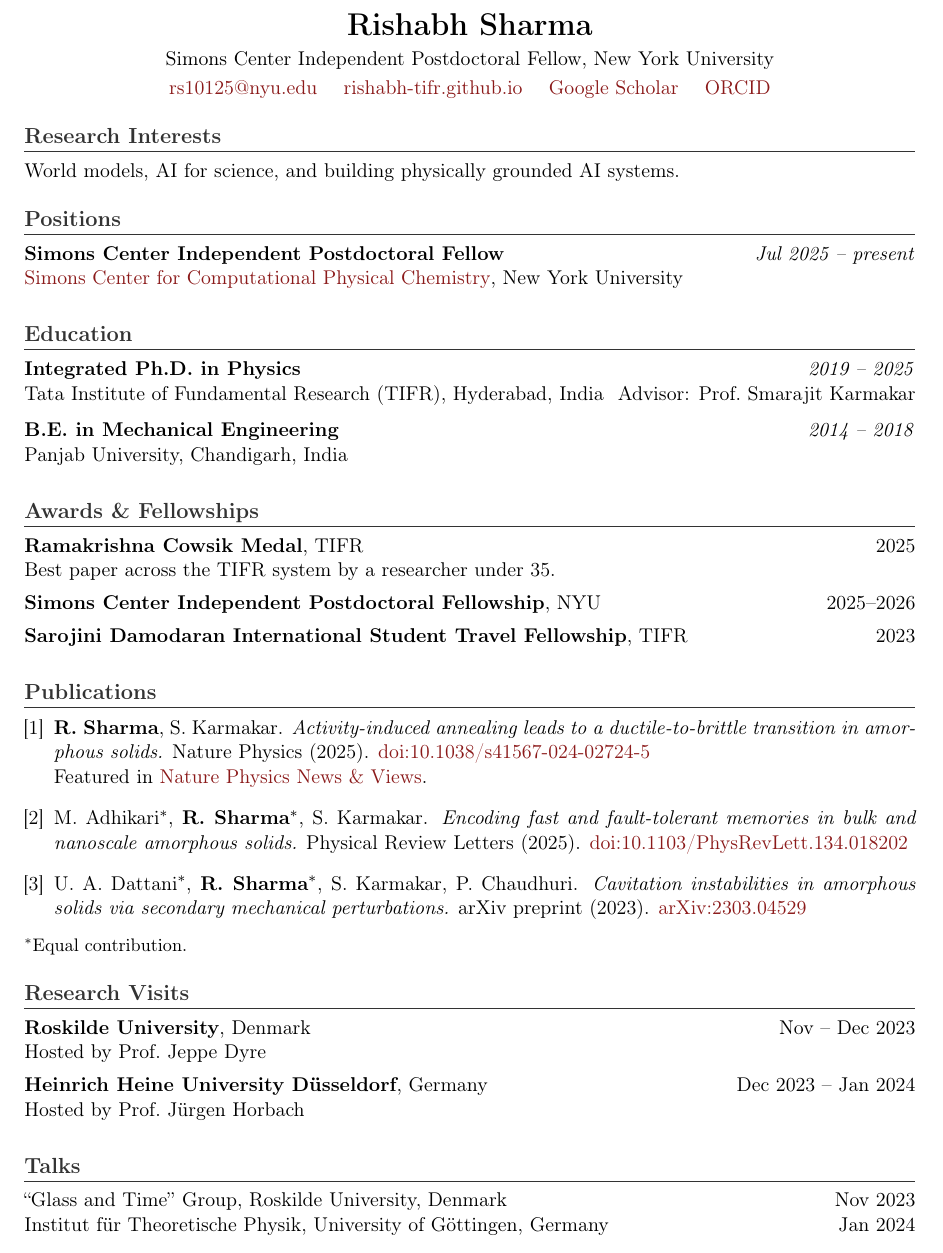
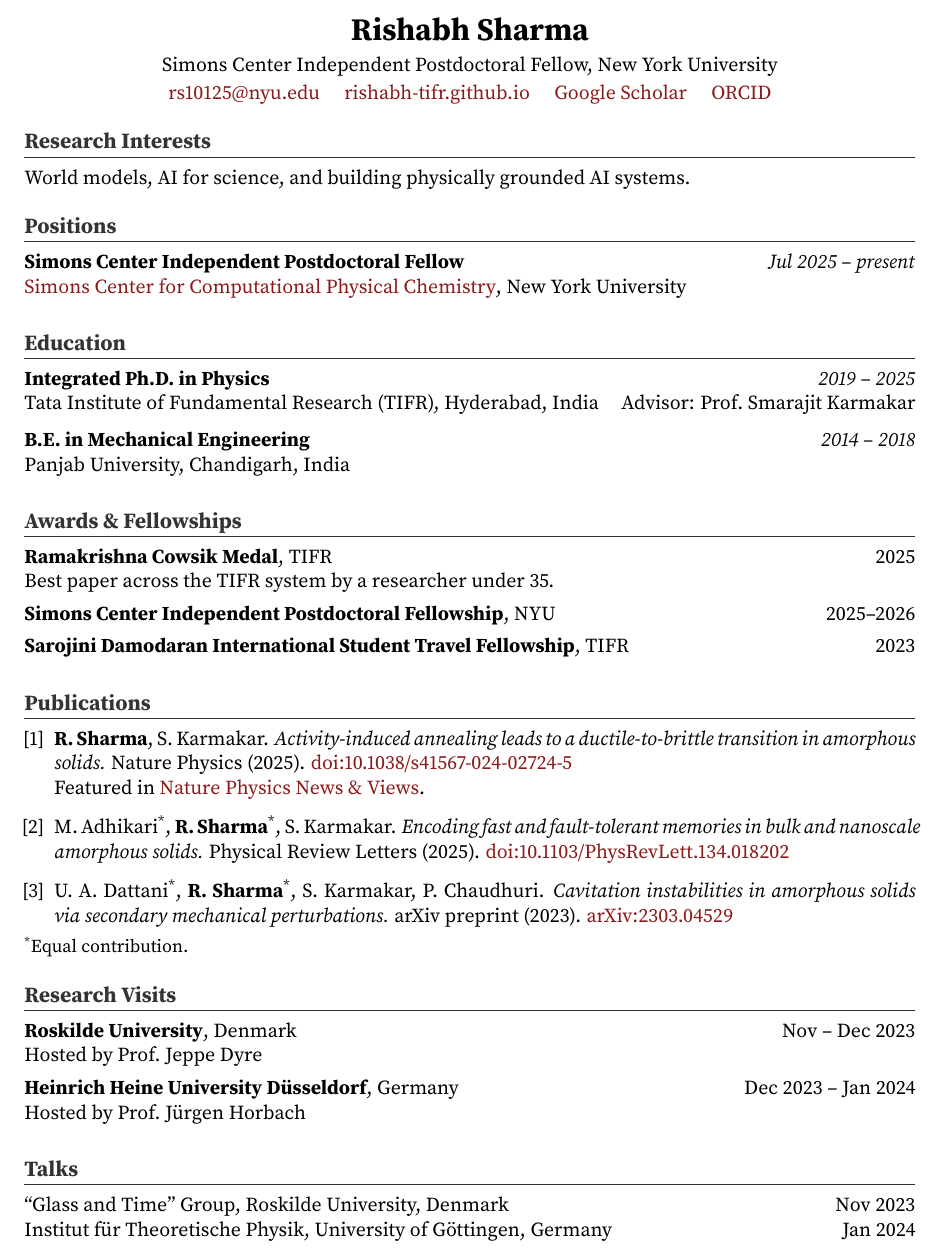
Before and after one commit to rishabh-tifr/rishabh-tifr.github.io, a LaTeX CV (cv.tex): part of page 1 of 2, cut so that both start at the same text. Compiled offline with pdfLaTeX.

Commit message:
Update CV font to Source Serif Pro to match website

```diff
--- a/cv.tex
+++ b/cv.tex
@@ -5,6 +5,7 @@
 \usepackage{hyperref}
 \usepackage{titlesec}
 \usepackage[T1]{fontenc}
+\usepackage{sourceserifpro}
 \usepackage{xcolor}
 
 % Colors
@@ -88,12 +89,12 @@
 \href{https://doi.org/10.1038/s41567-024-02724-5}{doi:10.1038/s41567-024-02724-5}
 \\Featured in \href{https://www.nature.com/articles/s41567-025-02900-1}{Nature Physics News \& Views}.
 
-\item M.\ Adhikari$^*$, \textbf{R.\ Sharma}$^*$, S.\ Karmakar.
+\item M.\ Adhikari\textsuperscript{*}, \textbf{R.\ Sharma}\textsuperscript{*}, S.\ Karmakar.
 \textit{Encoding fast and fault-tolerant memories in bulk and nanoscale amorphous solids.}
 Physical Review Letters (2025).
 \href{https://doi.org/10.1103/PhysRevLett.134.018202}{doi:10.1103/PhysRevLett.134.018202}
 
-\item U.\ A.\ Dattani$^*$, \textbf{R.\ Sharma}$^*$, S.\ Karmakar, P.\ Chaudhuri.
+\item U.\ A.\ Dattani\textsuperscript{*}, \textbf{R.\ Sharma}\textsuperscript{*}, S.\ Karmakar, P.\ Chaudhuri.
 \textit{Cavitation instabilities in amorphous solids via secondary mechanical perturbations.}
 arXiv preprint (2023).
 \href{https://arxiv.org/abs/2303.04529}{arXiv:2303.04529}
@@ -101,7 +102,7 @@
 \end{enumerate}
 
 \vspace{-0.5em}
-\noindent{\small $^*$Equal contribution.}
+\noindent{\small \textsuperscript{*}Equal contribution.}
 
 % ----------------------------------------------------------------
 \section{Research Visits}
```
Also changed, not shown: cv.pdf.
